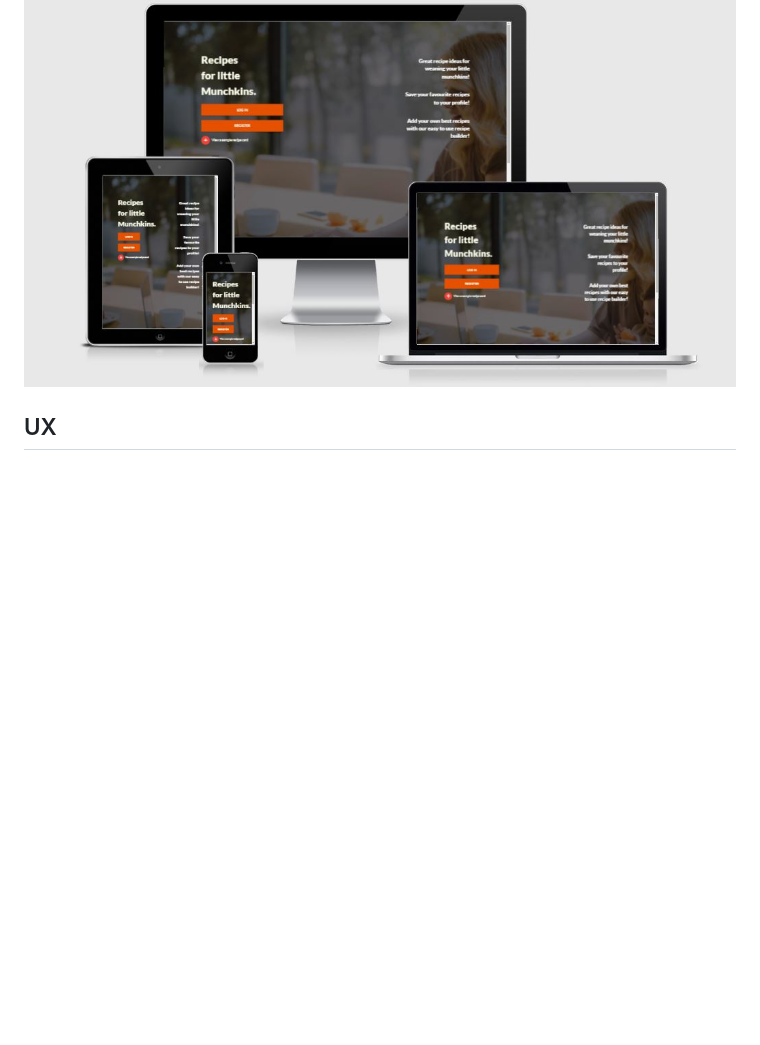
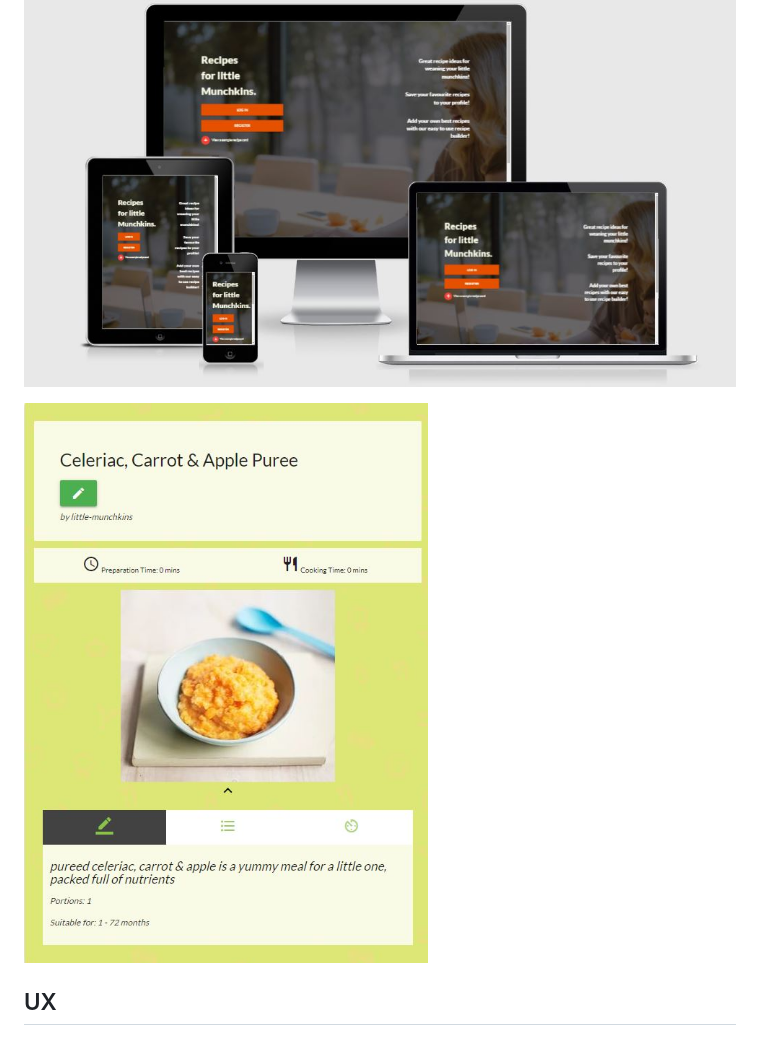
Before and after one commit to Cldwlkn13/little-munchkins, a Markdown page: README.md, the part around the change printed below. Rendered like a GitHub page; pictures changed too: readmefiles/sample-recipe.JPG (added); blank space fills up the shorter version.

```diff
--- a/README.md
+++ b/README.md
@@ -4,6 +4,8 @@
 Little Munchkins is a website designed for parents to create and share their favourite weaning recipes. Furthermore, users are able to search and bookmark their favourite recipes provided by other users as well!
 
 ![](/readmefiles/am-i-responsive.JPG)
+
+![](/readmefiles/sample-recipe.JPG)
 
 ## UX
 
```
Also changed, not shown: other parts of README.md (+20 -0 lines).
